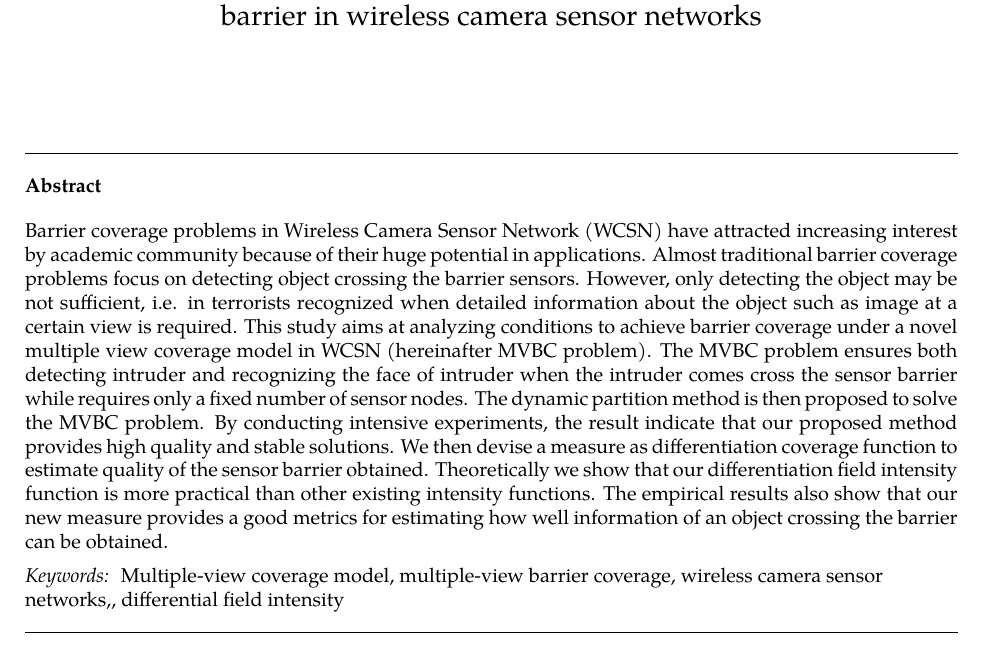
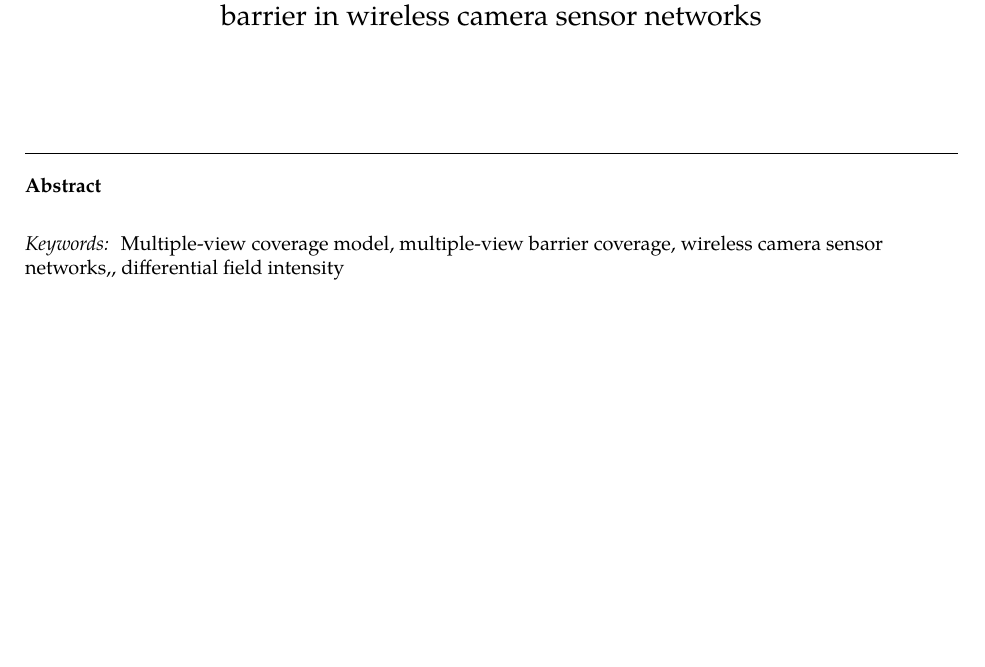
Before and after one commit to VinsmokeSanjiHUST/MultipleViewBarrier, a LaTeX paper (Elsart_KwAngle18.10.19.tex): part of page 1 of 22 before the commit and part of page 1 of 21 after it, cut so that both start at the same text, the shorter picture padded with empty space. Compiled offline with pdfLaTeX.

Commit message:
coment abstract file 8.10.19

```diff
--- a/Elsart_KwAngle18.10.19.tex
+++ b/Elsart_KwAngle18.10.19.tex
@@ -77,7 +77,7 @@
 %\ead{binhhtt@soict.hust.edu.vn}
 
 \begin{abstract}
-Barrier coverage problems in Wireless Camera Sensor Network (WCSN) have attracted increasing interest by academic community because of their huge potential in applications. Almost traditional barrier coverage problems focus on detecting object crossing the barrier sensors. However, only detecting the object may be not sufficient, i.e. in terrorists recognized when detailed information about the object such as image at a certain view is required. This study aims at analyzing conditions to achieve barrier coverage under a novel multiple view coverage model in WCSN (hereinafter MVBC problem). The MVBC problem ensures both detecting intruder and recognizing the face of intruder when the intruder comes cross the sensor barrier while requires only a fixed number of sensor nodes. The dynamic partition method is then proposed to solve the MVBC problem. By conducting intensive experiments, the result indicate that our proposed method provides high quality and stable solutions. We then devise a measure as differentiation coverage function to estimate quality of the sensor barrier obtained. Theoretically we show that our differentiation field intensity function is more practical than other existing intensity functions. The empirical results also show that our new measure provides a good metrics for estimating how well information of an object crossing the barrier can be obtained.
+%Barrier coverage problems in Wireless Camera Sensor Network (WCSN) have attracted increasing interest by academic community because of their huge potential in applications. Almost traditional barrier coverage problems focus on detecting object crossing the barrier sensors. However, only detecting the object may be not sufficient, i.e. in terrorists recognized when detailed information about the object such as image at a certain view is required. This study aims at analyzing conditions to achieve barrier coverage under a novel multiple view coverage model in WCSN (hereinafter MVBC problem). The MVBC problem ensures both detecting intruder and recognizing the face of intruder when the intruder comes cross the sensor barrier while requires only a fixed number of sensor nodes. The dynamic partition method is then proposed to solve the MVBC problem. By conducting intensive experiments, the result indicate that our proposed method provides high quality and stable solutions. We then devise a measure as differentiation coverage function to estimate quality of the sensor barrier obtained. Theoretically we show that our differentiation field intensity function is more practical than other existing intensity functions. The empirical results also show that our new measure provides a good metrics for estimating how well information of an object crossing the barrier can be obtained.
 \end{abstract}
 
 \begin{keyword}
```
Also changed, not shown: Elsart_KwAngle01.10.19.pdf, Elsart_KwAngle18.10.19.pdf, 7 other files.
